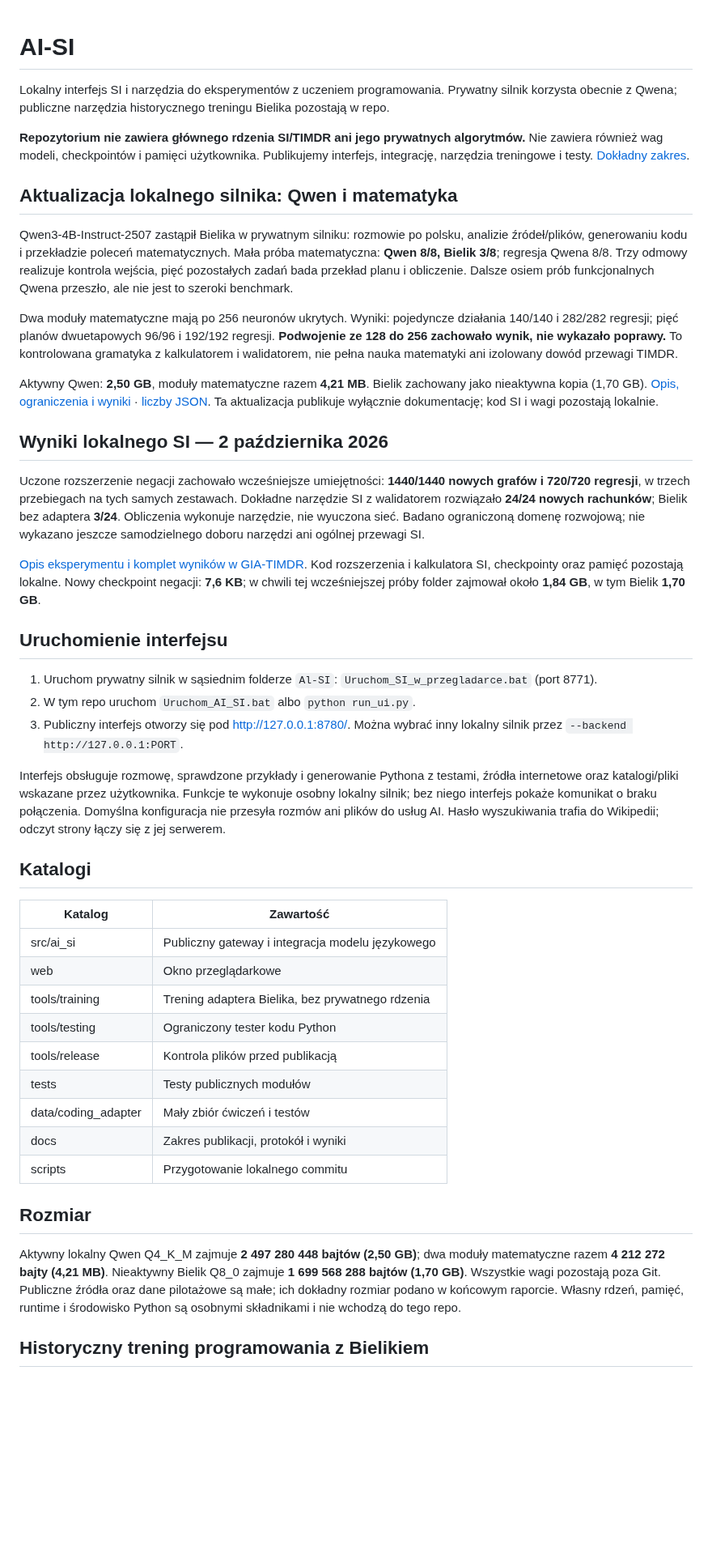
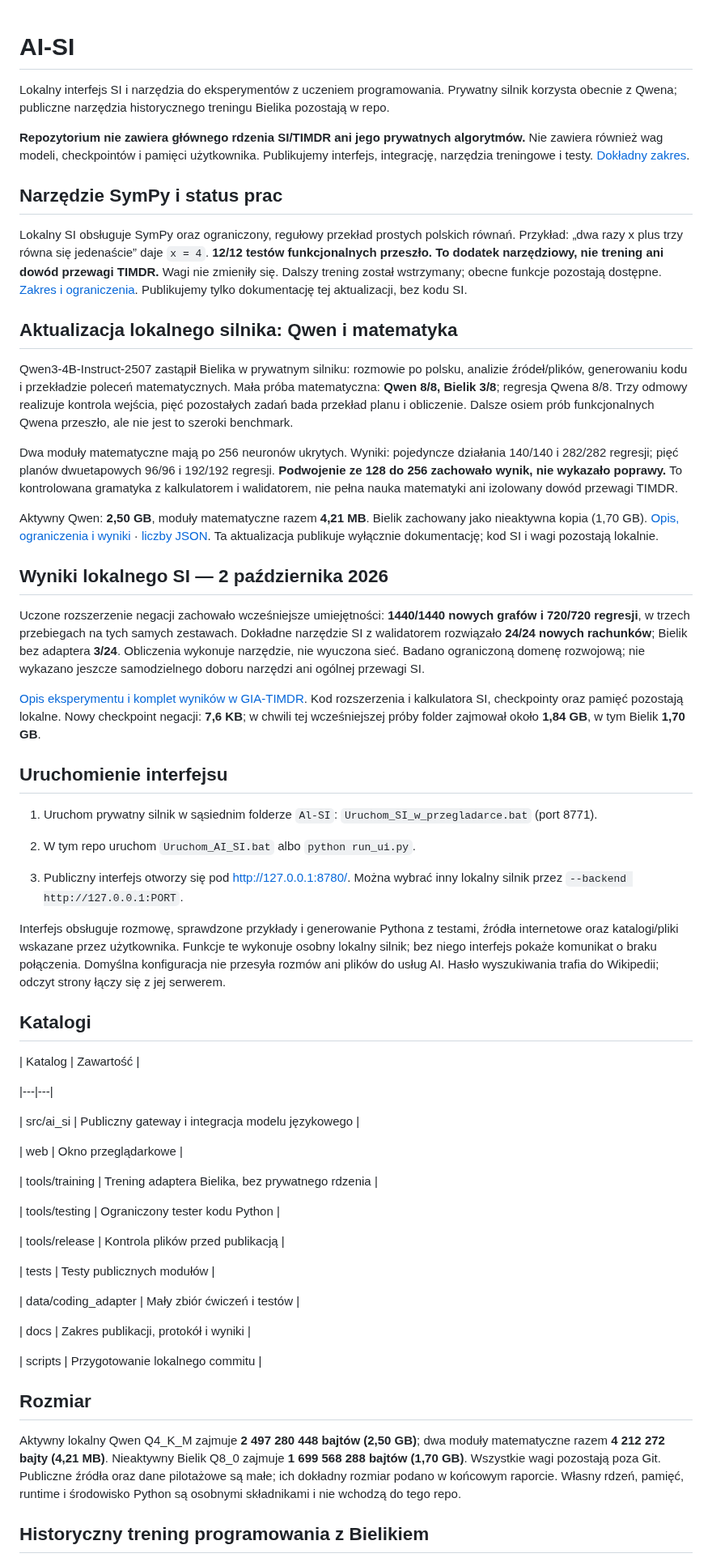
Before and after one commit to jbackk-lang/AI-SI, a Markdown page: README.md, the part around one of its changes. Shown at 81% size. Rendered like a GitHub page; blank space fills up the shorter version.

Commit message:
Opisz SymPy i status SI bez publikowania kodu

```diff
--- a/README.md
+++ b/README.md
@@ -1,48 +1,98 @@
 # AI-SI
+
+
 
 Lokalny interfejs SI i narzędzia do eksperymentów z uczeniem programowania. Prywatny silnik korzysta obecnie z Qwena; publiczne narzędzia historycznego treningu Bielika pozostają w repo.
 
+
+
 **Repozytorium nie zawiera głównego rdzenia SI/TIMDR ani jego prywatnych algorytmów.** Nie zawiera również wag modeli, checkpointów i pamięci użytkownika. Publikujemy interfejs, integrację, narzędzia treningowe i testy. [Dokładny zakres](docs/PUBLIC_SCOPE.md).
+
+
+
+## Narzędzie SymPy i status prac
+
+Lokalny SI obsługuje SymPy oraz ograniczony, regułowy przekład prostych polskich równań. Przykład: „dwa razy x plus trzy równa się jedenaście” daje `x = 4`. **12/12 testów funkcjonalnych przeszło. To dodatek narzędziowy, nie trening ani dowód przewagi TIMDR.** Wagi nie zmieniły się. Dalszy trening został wstrzymany; obecne funkcje pozostają dostępne. [Zakres i ograniczenia](docs/SI_SYMPY_2026-10-02.md). Publikujemy tylko dokumentację tej aktualizacji, bez kodu SI.
 
 ## Aktualizacja lokalnego silnika: Qwen i matematyka
 
+
+
 Qwen3-4B-Instruct-2507 zastąpił Bielika w prywatnym silniku: rozmowie po polsku, analizie źródeł/plików, generowaniu kodu i przekładzie poleceń matematycznych. Mała próba matematyczna: **Qwen 8/8, Bielik 3/8**; regresja Qwena 8/8. Trzy odmowy realizuje kontrola wejścia, pięć pozostałych zadań bada przekład planu i obliczenie. Dalsze osiem prób funkcjonalnych Qwena przeszło, ale nie jest to szeroki benchmark.
+
+
 
 Dwa moduły matematyczne mają po 256 neuronów ukrytych. Wyniki: pojedyncze działania 140/140 i 282/282 regresji; pięć planów dwuetapowych 96/96 i 192/192 regresji. **Podwojenie ze 128 do 256 zachowało wynik, nie wykazało poprawy.** To kontrolowana gramatyka z kalkulatorem i walidatorem, nie pełna nauka matematyki ani izolowany dowód przewagi TIMDR.
 
+
+
 Aktywny Qwen: **2,50 GB**, moduły matematyczne razem **4,21 MB**. Bielik zachowany jako nieaktywna kopia (1,70 GB). [Opis, ograniczenia i wyniki](docs/SI_QWEN_MATEMATYKA_2026-10-02.md) · [liczby JSON](docs/SI_QWEN_MATEMATYKA_2026-10-02.json). Ta aktualizacja publikuje wyłącznie dokumentację; kod SI i wagi pozostają lokalnie.
+
+
 
 ## Wyniki lokalnego SI — 2 października 2026
 
+
+
 Uczone rozszerzenie negacji zachowało wcześniejsze umiejętności: **1440/1440 nowych grafów i 720/720 regresji**, w trzech przebiegach na tych samych zestawach. Dokładne narzędzie SI z walidatorem rozwiązało **24/24 nowych rachunków**; Bielik bez adaptera **3/24**. Obliczenia wykonuje narzędzie, nie wyuczona sieć. Badano ograniczoną domenę rozwojową; nie wykazano jeszcze samodzielnego doboru narzędzi ani ogólnej przewagi SI.
+
+
 
 [Opis eksperymentu i komplet wyników w GIA-TIMDR](https://github.com/jbackk-lang/GIA-TIMDR/blob/main/docs/SI_NEGACJA_WALIDACJA_2026-10-02.md). Kod rozszerzenia i kalkulatora SI, checkpointy oraz pamięć pozostają lokalne. Nowy checkpoint negacji: **7,6 KB**; w chwili tej wcześniejszej próby folder zajmował około **1,84 GB**, w tym Bielik **1,70 GB**.
 
+
+
 ## Uruchomienie interfejsu
 
+
+
 1. Uruchom prywatny silnik w sąsiednim folderze `Al-SI`: `Uruchom_SI_w_przegladarce.bat` (port 8771).
+
 2. W tym repo uruchom `Uruchom_AI_SI.bat` albo `python run_ui.py`.
+
 3. Publiczny interfejs otworzy się pod http://127.0.0.1:8780/. Można wybrać inny lokalny silnik przez `--backend http://127.0.0.1:PORT`.
+
+
 
 Interfejs obsługuje rozmowę, sprawdzone przykłady i generowanie Pythona z testami, źródła internetowe oraz katalogi/pliki wskazane przez użytkownika. Funkcje te wykonuje osobny lokalny silnik; bez niego interfejs pokaże komunikat o braku połączenia. Domyślna konfiguracja nie przesyła rozmów ani plików do usług AI. Hasło wyszukiwania trafia do Wikipedii; odczyt strony łączy się z jej serwerem.
 
+
+
 ## Katalogi
 
+
+
 | Katalog | Zawartość |
+
 |---|---|
+
 | src/ai_si | Publiczny gateway i integracja modelu językowego |
+
 | web | Okno przeglądarkowe |
+
 | tools/training | Trening adaptera Bielika, bez prywatnego rdzenia |
+
 | tools/testing | Ograniczony tester kodu Python |
+
 | tools/release | Kontrola plików przed publikacją |
+
 | tests | Testy publicznych modułów |
+
 | data/coding_adapter | Mały zbiór ćwiczeń i testów |
+
 | docs | Zakres publikacji, protokół i wyniki |
+
 | scripts | Przygotowanie lokalnego commitu |
+
+
 
 ## Rozmiar
 
+
+
 Aktywny lokalny Qwen Q4_K_M zajmuje **2 497 280 448 bajtów (2,50 GB)**; dwa moduły matematyczne razem **4 212 272 bajty (4,21 MB)**. Nieaktywny Bielik Q8_0 zajmuje **1 699 568 288 bajtów (1,70 GB)**. Wszystkie wagi pozostają poza Git. Publiczne źródła oraz dane pilotażowe są małe; ich dokładny rozmiar podano w końcowym raporcie. Własny rdzeń, pamięć, runtime i środowisko Python są osobnymi składnikami i nie wchodzą do tego repo.
+
+
 
 ## Historyczny trening programowania z Bielikiem
 
```
Also changed, not shown: other parts of README.md (+14 -0 lines), docs/SI_SYMPY_2026-10-02.md (added, +29 -0 lines).
